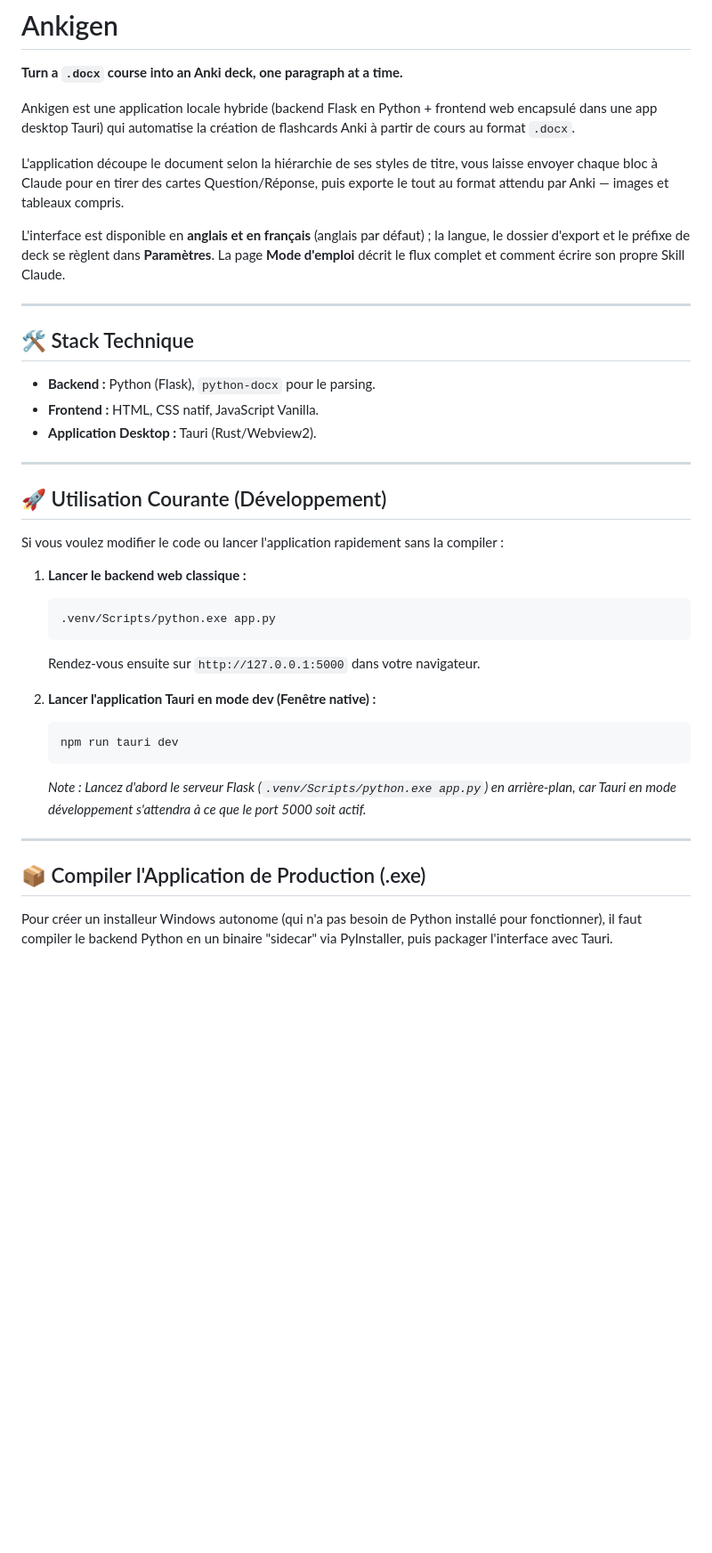
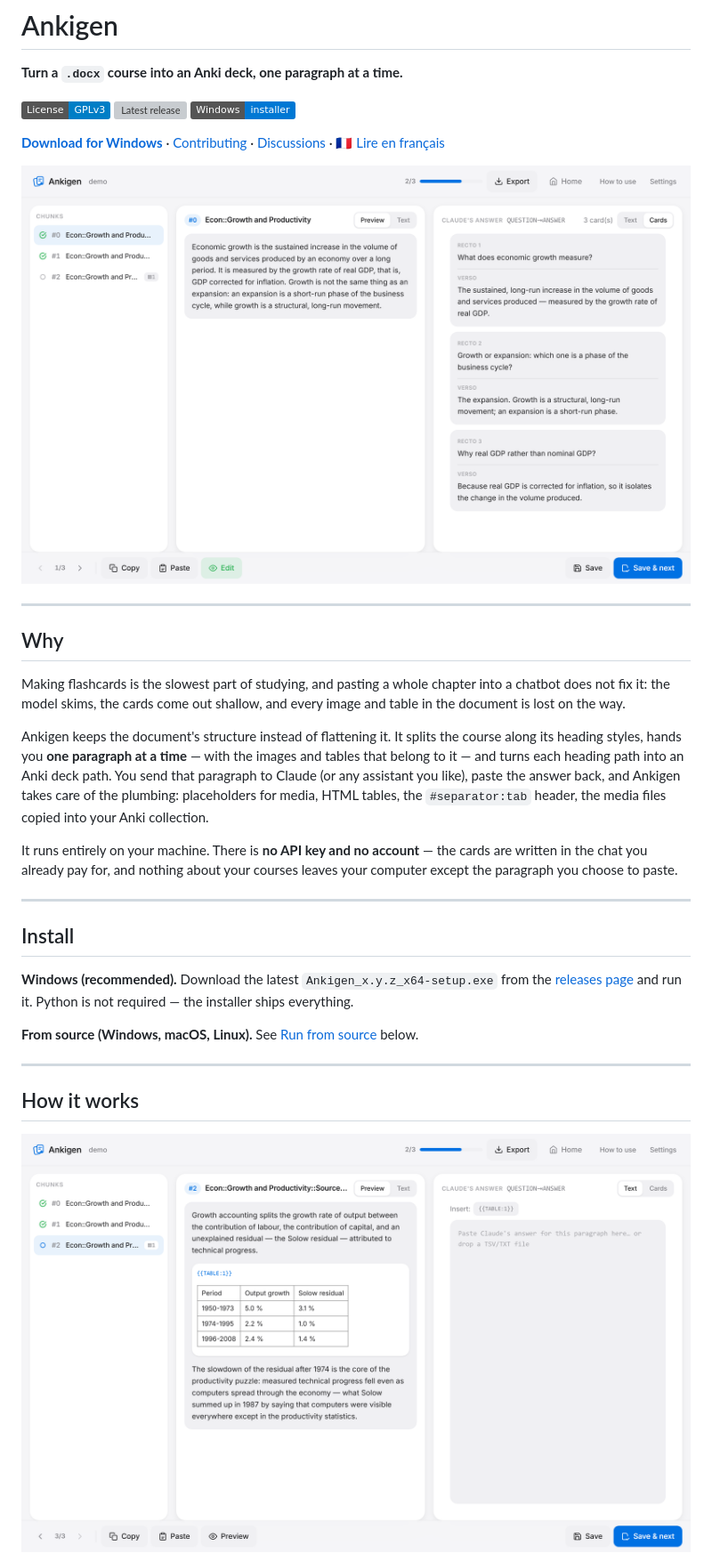
Before and after one commit to leoprosy/Anki-Gen, a Markdown page: README.md, the part around one of its changes. Shown at 89% size. GitHub-like rendering; pictures changed too: docs/images/cards.png (added), docs/images/work.png (added); badges without logos; blank space fills up the shorter version; grey boxes are pictures that could not be loaded.

````diff
--- a/README.md
+++ b/README.md
@@ -4,43 +4,37 @@
 
 **Turn a `.docx` course into an Anki deck, one paragraph at a time.**
 
-Ankigen est une application locale hybride (backend Flask en Python + frontend web encapsulé dans une app desktop Tauri) qui automatise la création de flashcards Anki à partir de cours au format `.docx`.
+[![License: GPL v3](https://img.shields.io/badge/License-GPLv3-blue.svg)](LICENSE)
+[![Latest release](https://img.shields.io/github/v/release/leoprosy/Anki-Gen)](https://github.com/leoprosy/Anki-Gen/releases/latest)
+[![Windows installer](https://img.shields.io/badge/Windows-installer-0078D4)](https://github.com/leoprosy/Anki-Gen/releases/latest)
 
-L'application découpe le document selon la hiérarchie de ses styles de titre, vous laisse envoyer chaque bloc à Claude pour en tirer des cartes Question/Réponse, puis exporte le tout au format attendu par Anki — images et tableaux compris.
+[**Download for Windows**](https://github.com/leoprosy/Anki-Gen/releases/latest) · [Contributing](CONTRIBUTING.md) · [Discussions](https://github.com/leoprosy/Anki-Gen/discussions) · [🇫🇷 Lire en français](README.fr.md)
 
-L'interface est disponible en **anglais et en français** (anglais par défaut) ; la langue, le dossier d'export et le préfixe de deck se règlent dans **Paramètres**. La page **Mode d'emploi** décrit le flux complet et comment écrire son propre Skill Claude.
+![Ankigen: the source paragraph on the left, the generated cards on the right](docs/images/cards.png)
 
 ---
 
-## 🛠️ Stack Technique
+## Why
 
-- **Backend :** Python (Flask), `python-docx` pour le parsing.
-- **Frontend :** HTML, CSS natif, JavaScript Vanilla.
-- **Application Desktop :** Tauri (Rust/Webview2).
+Making flashcards is the slowest part of studying, and pasting a whole chapter into a chatbot does not fix it: the model skims, the cards come out shallow, and every image and table in the document is lost on the way.
+
+Ankigen keeps the document's structure instead of flattening it. It splits the course along its heading styles, hands you **one paragraph at a time** — with the images and tables that belong to it — and turns each heading path into an Anki deck path. You send that paragraph to Claude (or any assistant you like), paste the answer back, and Ankigen takes care of the plumbing: placeholders for media, HTML tables, the `#separator:tab` header, the media files copied into your Anki collection.
+
+It runs entirely on your machine. There is **no API key and no account** — the cards are written in the chat you already pay for, and nothing about your courses leaves your computer except the paragraph you choose to paste.
 
 ---
 
-## 🚀 Utilisation Courante (Développement)
+## Install
 
-Si vous voulez modifier le code ou lancer l'application rapidement sans la compiler :
+**Windows (recommended).** Download the latest `Ankigen_x.y.z_x64-setup.exe` from the
+[releases page](https://github.com/leoprosy/Anki-Gen/releases/latest) and run it.
+Python is not required — the installer ships everything.
 
-1. **Lancer le backend web classique :**
-
-   ```bash
-   .venv/Scripts/python.exe app.py
-   ```
-
-   Rendez-vous ensuite sur `http://127.0.0.1:5000` dans votre navigateur.
-
-2. **Lancer l'application Tauri en mode dev (Fenêtre native) :**
-   ```bash
-   npm run tauri dev
-   ```
-   _Note : Lancez d'abord le serveur Flask (`.venv/Scripts/python.exe app.py`) en arrière-plan, car Tauri en mode développement s'attendra à ce que le port 5000 soit actif._
+**From source (Windows, macOS, Linux).** See [Run from source](#run-from-source) below.
 
 ---
 
-## 📦 Compiler l'Application de Production (.exe)
+## How it works
 
-Pour créer un installeur Windows autonome (qui n'a pas besoin de Python installé pour fonctionner), il faut compiler le backend Python en un binaire "sidecar" via PyInstaller, puis packager l'interface avec Tauri.
+<img src="docs/images/work.png" alt="The work view: chunk list, source paragraph with its table, answer pane">
 
````
Also changed, not shown: other parts of README.md (+104 -122 lines), README.fr.md (added, +182 -0 lines), docs/images/dashboard.png (added).
